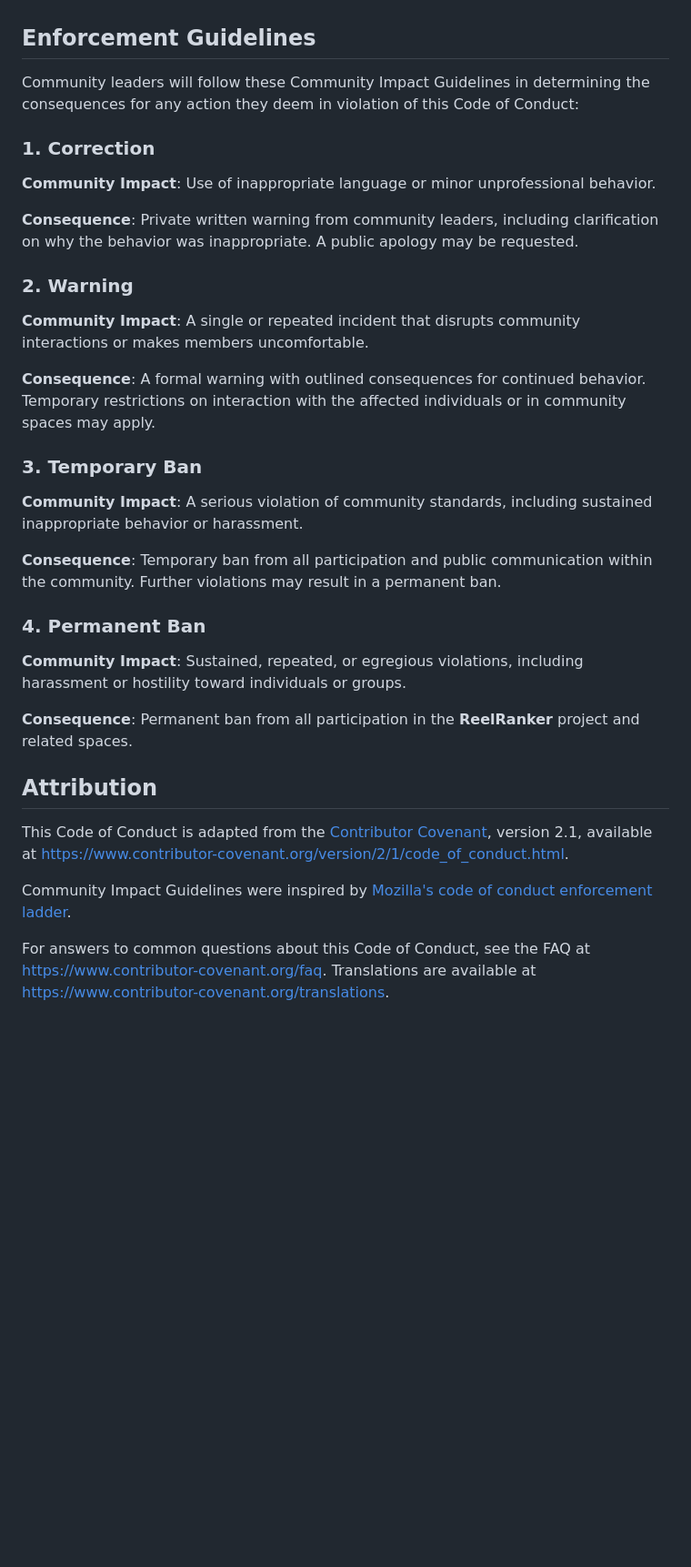
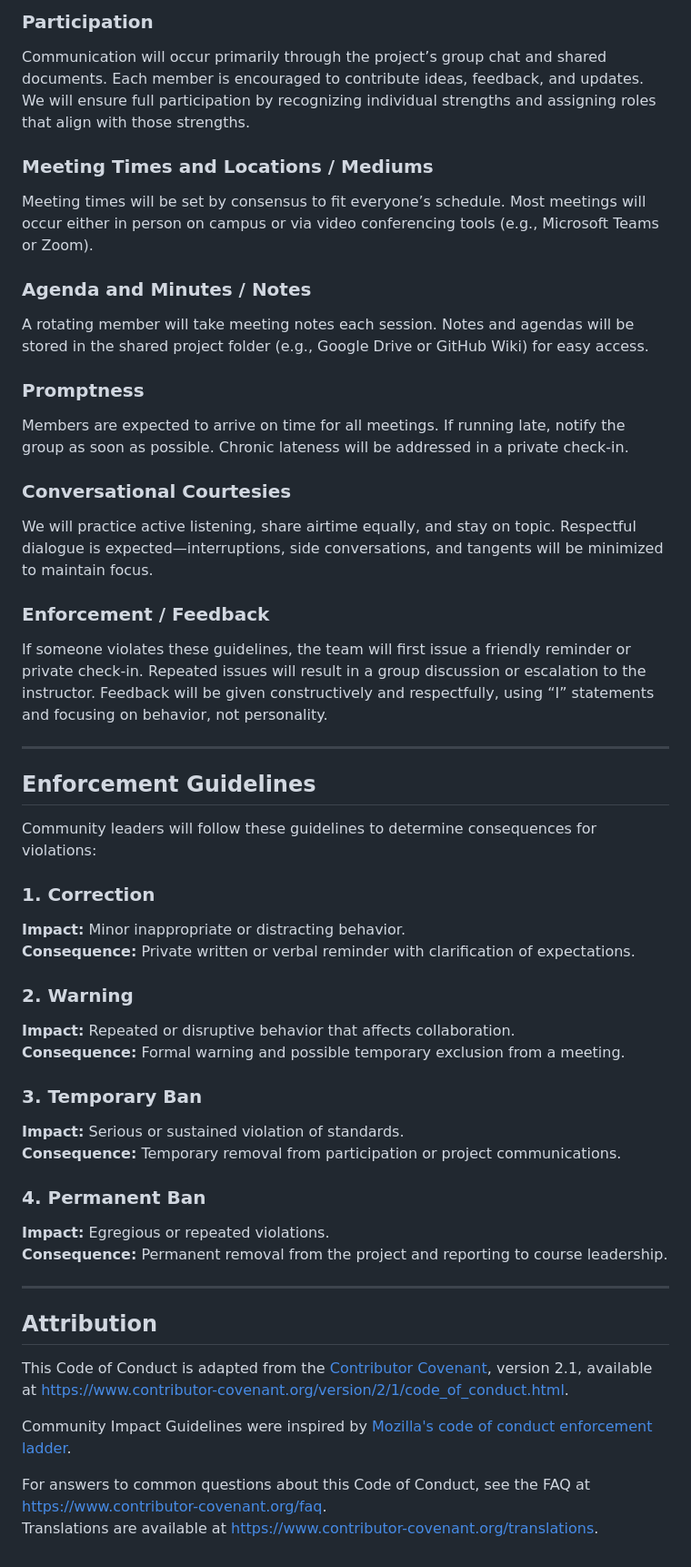
Before and after one commit to AlexGarcia51304/ReelRanked, a Markdown page: CONDUCT.md, the part around one of its changes. Shown at 91% size. GitHub-like rendering; blank space fills up the shorter version.

```diff
--- a/CONDUCT.md
+++ b/CONDUCT.md
@@ -42,31 +54,44 @@ All community leaders are obligated to respect the privacy and security of anyon
+### Participation
+Communication will occur primarily through the project’s group chat and shared documents. Each member is encouraged to contribute ideas, feedback, and updates. We will ensure full participation by recognizing individual strengths and assigning roles that align with those strengths.
+
+### Meeting Times and Locations / Mediums
+Meeting times will be set by consensus to fit everyone’s schedule. Most meetings will occur either in person on campus or via video conferencing tools (e.g., Microsoft Teams or Zoom).
+
+### Agenda and Minutes / Notes
+A rotating member will take meeting notes each session. Notes and agendas will be stored in the shared project folder (e.g., Google Drive or GitHub Wiki) for easy access.
+
+### Promptness
+Members are expected to arrive on time for all meetings. If running late, notify the group as soon as possible. Chronic lateness will be addressed in a private check-in.
+
+### Conversational Courtesies
+We will practice active listening, share airtime equally, and stay on topic. Respectful dialogue is expected—interruptions, side conversations, and tangents will be minimized to maintain focus.
+
+### Enforcement / Feedback
+If someone violates these guidelines, the team will first issue a friendly reminder or private check-in. Repeated issues will result in a group discussion or escalation to the instructor. Feedback will be given constructively and respectfully, using “I” statements and focusing on behavior, not personality.
+
+---
 
 ## Enforcement Guidelines
 
-Community leaders will follow these Community Impact Guidelines in determining the consequences for any action they deem in violation of this Code of Conduct:
+Community leaders will follow these guidelines to determine consequences for violations:
 
 ### 1. Correction
-
-**Community Impact**: Use of inappropriate language or minor unprofessional behavior.
-
-**Consequence**: Private written warning from community leaders, including clarification on why the behavior was inappropriate. A public apology may be requested.
+**Impact:** Minor inappropriate or distracting behavior.
+**Consequence:** Private written or verbal reminder with clarification of expectations.
 
 ### 2. Warning
-
-**Community Impact**: A single or repeated incident that disrupts community interactions or makes members uncomfortable.
-
-**Consequence**: A formal warning with outlined consequences for continued behavior. Temporary restrictions on interaction with the affected individuals or in community spaces may apply.
+**Impact:** Repeated or disruptive behavior that affects collaboration.
+**Consequence:** Formal warning and possible temporary exclusion from a meeting.
 
 ### 3. Temporary Ban
-
-**Community Impact**: A serious violation of community standards, including sustained inappropriate behavior or harassment.
-
-**Consequence**: Temporary ban from all participation and public communication within the community. Further violations may result in a permanent ban.
+**Impact:** Serious or sustained violation of standards.
+**Consequence:** Temporary removal from participation or project communications.
 
 ### 4. Permanent Ban
+**Impact:** Egregious or repeated violations.
+**Consequence:** Permanent removal from the project and reporting to course leadership.
 
-**Community Impact**: Sustained, repeated, or egregious violations, including harassment or hostility toward individuals or groups.
-
-**Consequence**: Permanent ban from all participation in the **ReelRanker** project and related spaces.
+---
 
 ## Attribution
 
@@ -74,7 +99,8 @@ This Code of Conduct is adapted from the [Contributor Covenant][homepage], versi
 
 Community Impact Guidelines were inspired by [Mozilla's code of conduct enforcement ladder][Mozilla CoC].
 
-For answers to common questions about this Code of Conduct, see the FAQ at https://www.contributor-covenant.org/faq. Translations are available at https://www.contributor-covenant.org/translations.
+For answers to common questions about this Code of Conduct, see the FAQ at https://www.contributor-covenant.org/faq.
+Translations are available at https://www.contributor-covenant.org/translations.
 
 [homepage]: https://www.contributor-covenant.org
 [Mozilla CoC]: https://github.com/mozilla/diversity
```
Also changed, not shown: other parts of CONDUCT.md (+27 -15 lines).
